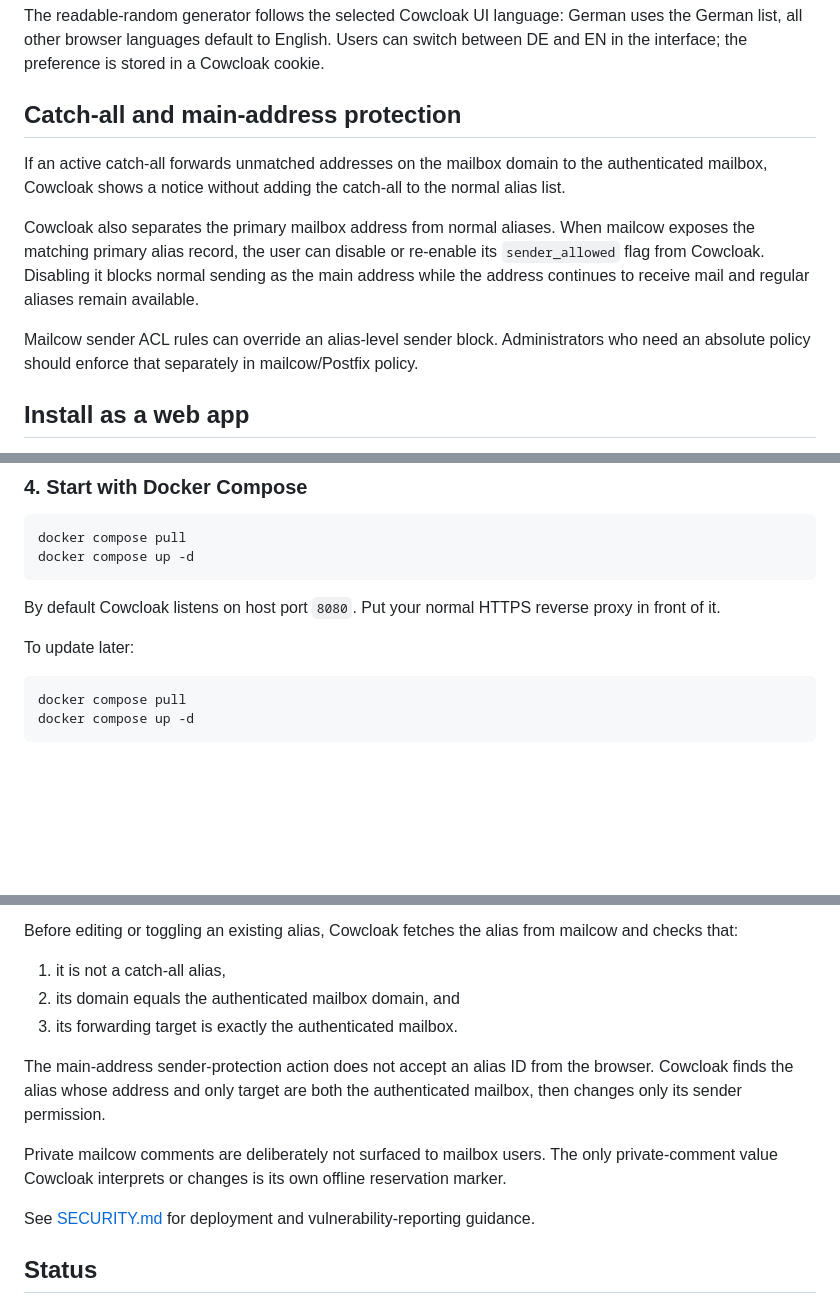
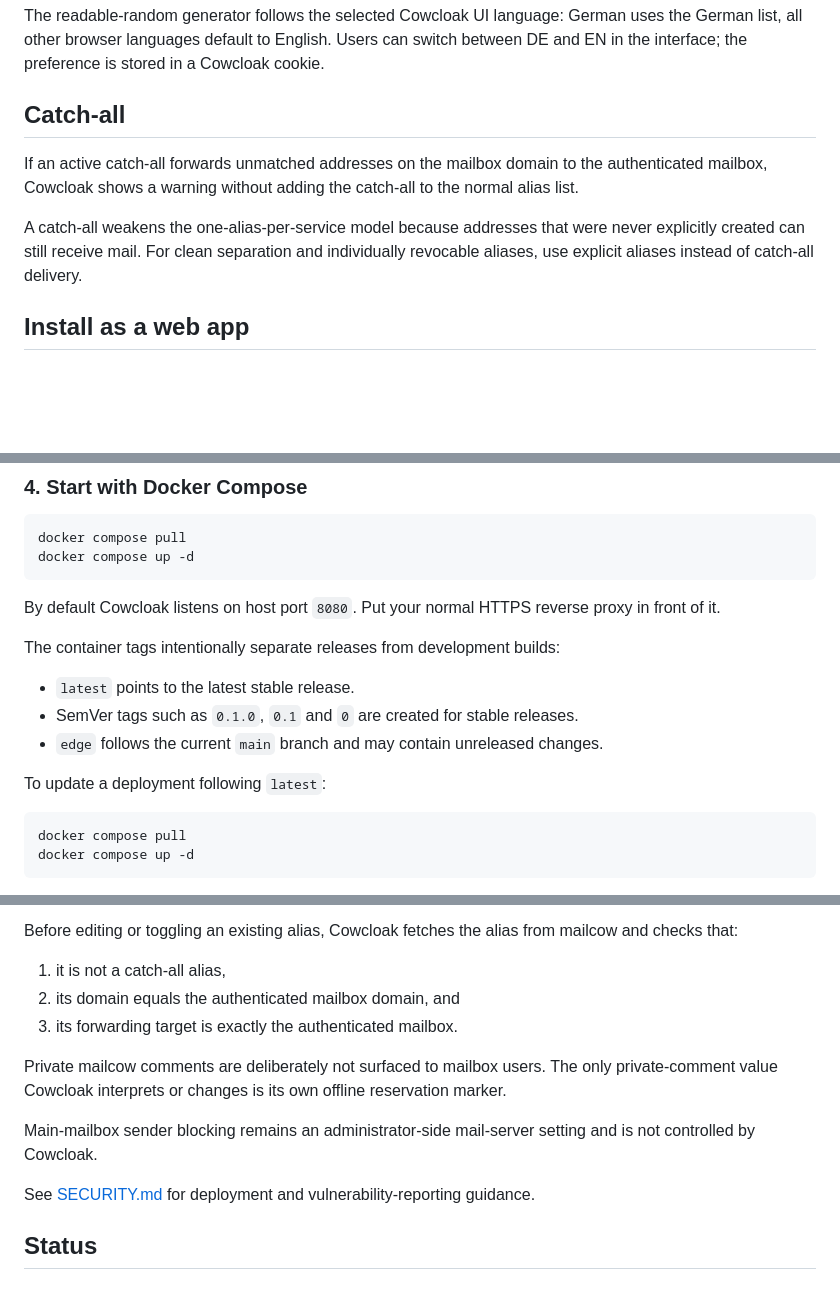
Before and after one commit to vain90/Cowcloak, a Markdown page: README.md, 3 parts joined by grey strips. Drawn GitHub-style; blank space fills up the shorter version.

Commit message:
docs: clarify release image tags

````diff
--- a/README.md
+++ b/README.md
@@ -39,13 +39,11 @@ Cowcloak ships curated English and German word lists with 250 English and 244 Ge
 
 The readable-random generator follows the selected Cowcloak UI language: German uses the German list, all other browser languages default to English. Users can switch between DE and EN in the interface; the preference is stored in a Cowcloak cookie.
 
-## Catch-all and main-address protection
+## Catch-all
 
-If an active catch-all forwards unmatched addresses on the mailbox domain to the authenticated mailbox, Cowcloak shows a notice without adding the catch-all to the normal alias list.
+If an active catch-all forwards unmatched addresses on the mailbox domain to the authenticated mailbox, Cowcloak shows a warning without adding the catch-all to the normal alias list.
 
-Cowcloak also separates the primary mailbox address from normal aliases. When mailcow exposes the matching primary alias record, the user can disable or re-enable its `sender_allowed` flag from Cowcloak. Disabling it blocks normal sending as the main address while the address continues to receive mail and regular aliases remain available.
-
-Mailcow sender ACL rules can override an alias-level sender block. Administrators who need an absolute policy should enforce that separately in mailcow/Postfix policy.
+A catch-all weakens the one-alias-per-service model because addresses that were never explicitly created can still receive mail. For clean separation and individually revocable aliases, use explicit aliases instead of catch-all delivery.
 
 ## Install as a web app
 
@@ -140,7 +137,13 @@ docker compose up -d
 
 By default Cowcloak listens on host port `8080`. Put your normal HTTPS reverse proxy in front of it.
 
-To update later:
+The container tags intentionally separate releases from development builds:
+
+- `latest` points to the latest stable release.
+- SemVer tags such as `0.1.0`, `0.1` and `0` are created for stable releases.
+- `edge` follows the current `main` branch and may contain unreleased changes.
+
+To update a deployment following `latest`:
 
 ```bash
 docker compose pull
@@ -171,9 +174,9 @@ Before editing or toggling an existing alias, Cowcloak fetches the alias from ma
 2. its domain equals the authenticated mailbox domain, and
 3. its forwarding target is exactly the authenticated mailbox.
 
-The main-address sender-protection action does not accept an alias ID from the browser. Cowcloak finds the alias whose address and only target are both the authenticated mailbox, then changes only its sender permission.
+Private mailcow comments are deliberately not surfaced to mailbox users. The only private-comment value Cowcloak interprets or changes is its own offline reservation marker.
 
-Private mailcow comments are deliberately not surfaced to mailbox users. The only private-comment value Cowcloak interprets or changes is its own offline reservation marker.
+Main-mailbox sender blocking remains an administrator-side mail-server setting and is not controlled by Cowcloak.
 
 See [SECURITY.md](SECURITY.md) for deployment and vulnerability-reporting guidance.
 
````
Also changed, not shown: other parts of README.md (+0 -2 lines).
